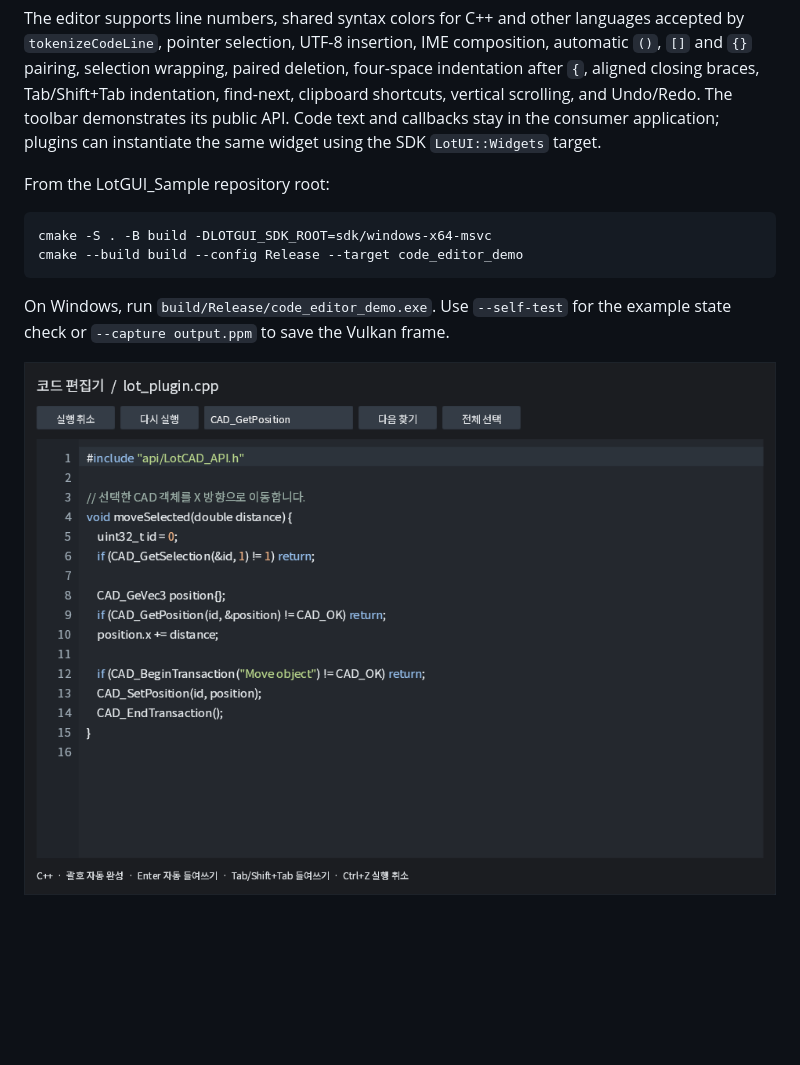
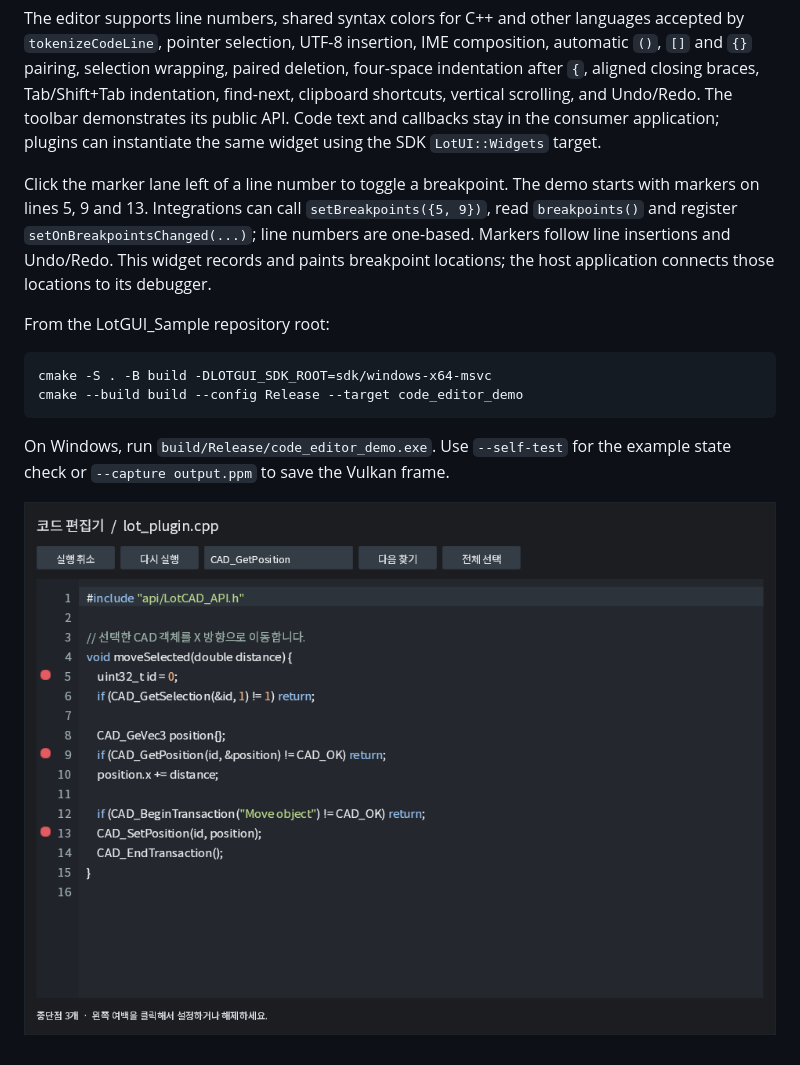
Before and after one commit to lotcad/LotGUI_Sample, a Markdown page: examples/code_editor_demo/README.md, the part around the change. GitHub-like rendering; pictures changed too: docs/images/code-editor-demo.png; blank space fills up the shorter version.

Commit message:
Show code editor breakpoints in SDK sample

````diff
--- a/examples/code_editor_demo/README.md
+++ b/examples/code_editor_demo/README.md
@@ -13,6 +13,13 @@ scrolling, and Undo/Redo. The toolbar demonstrates its public API. Code text
 and callbacks stay in the consumer application; plugins can instantiate the
 same widget using the SDK `LotUI::Widgets` target.
 
+Click the marker lane left of a line number to toggle a breakpoint. The demo
+starts with markers on lines 5, 9 and 13. Integrations can call
+`setBreakpoints({5, 9})`, read `breakpoints()` and register
+`setOnBreakpointsChanged(...)`; line numbers are one-based. Markers follow line
+insertions and Undo/Redo. This widget records and paints breakpoint locations;
+the host application connects those locations to its debugger.
+
 From the LotGUI_Sample repository root:
 
 ```sh
````
Also changed, not shown: 4 other files.
